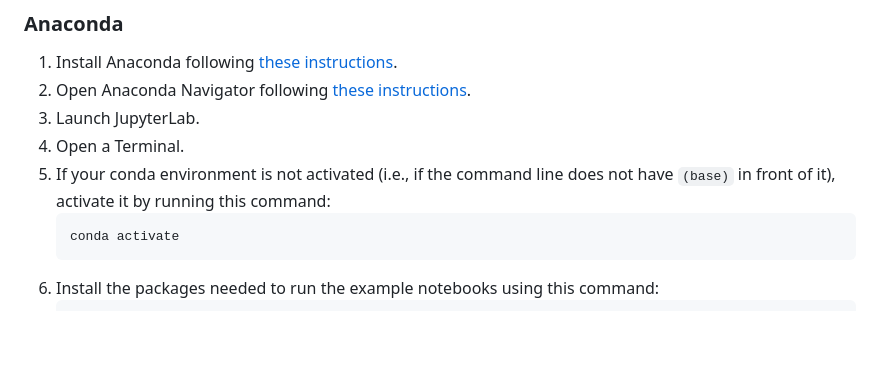
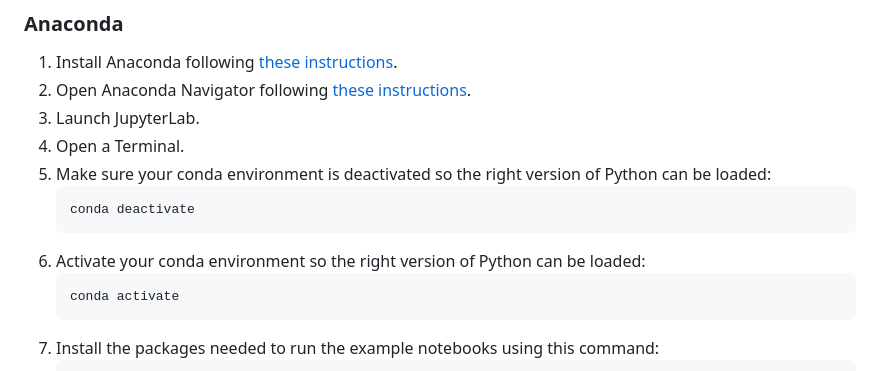
Before and after one commit to ubccr/xdmod-notebooks, a Markdown page: README.md, the part around the change. Rendered like a GitHub page; blank space fills up the shorter version.

Commit message:
Update Anaconda instructions
to deactivate the environment just before activating it,
to make sure the right version of Python is loaded.

````diff
--- a/README.md
+++ b/README.md
@@ -12,7 +12,11 @@ Follow the instructions below to set up your system to run the notebooks in Jupy
 1. Open Anaconda Navigator following [these instructions](https://docs.anaconda.com/free/anaconda/install/verify-install/).
 1. Launch JupyterLab.
 1. Open a Terminal.
-1. If your conda environment is not activated (i.e., if the command line does not have `(base)` in front of it), activate it by running this command:
+1. Make sure your conda environment is deactivated so the right version of Python can be loaded:
+    ```
+    conda deactivate
+    ```
+1. Activate your conda environment so the right version of Python can be loaded:
     ```
     conda activate
     ```
````
